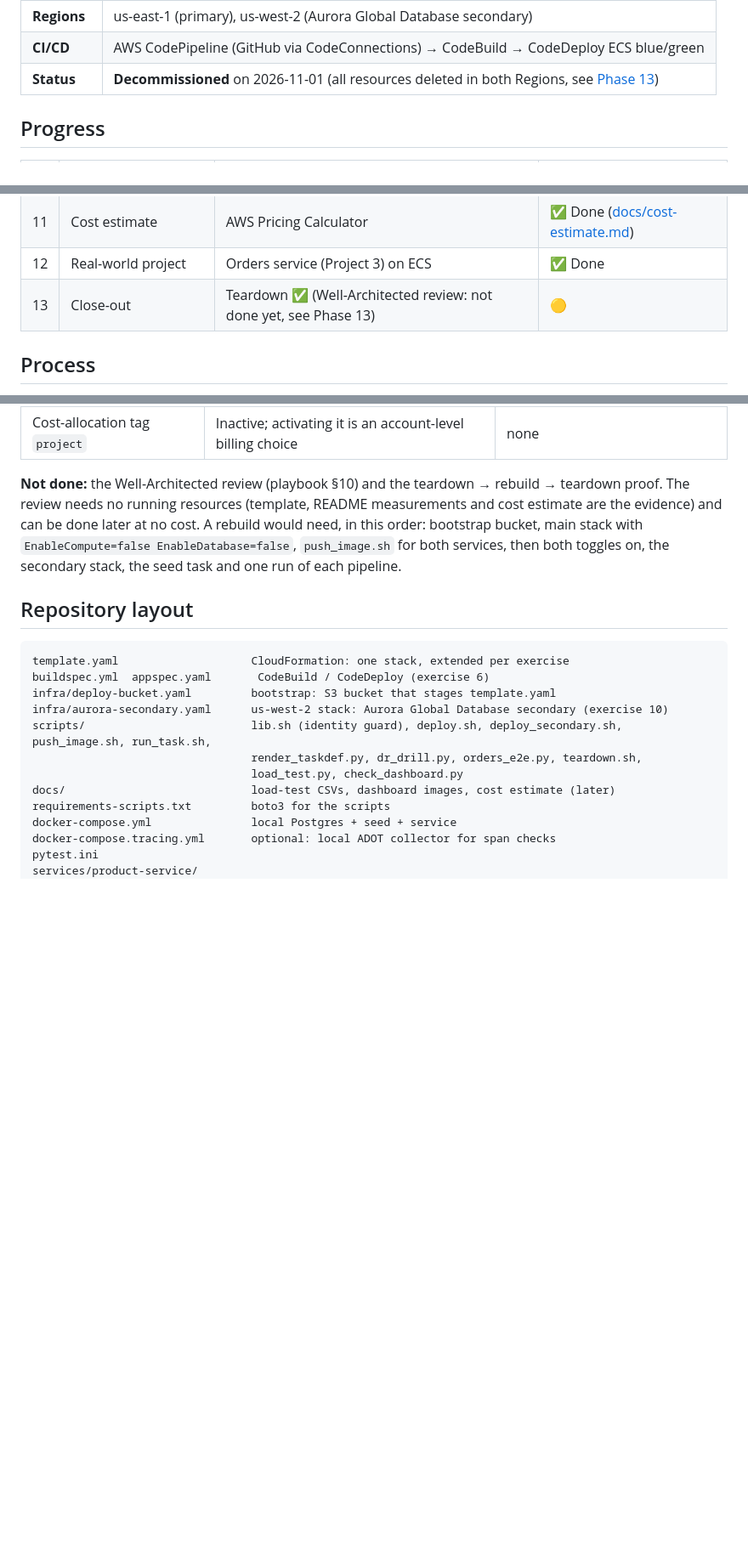
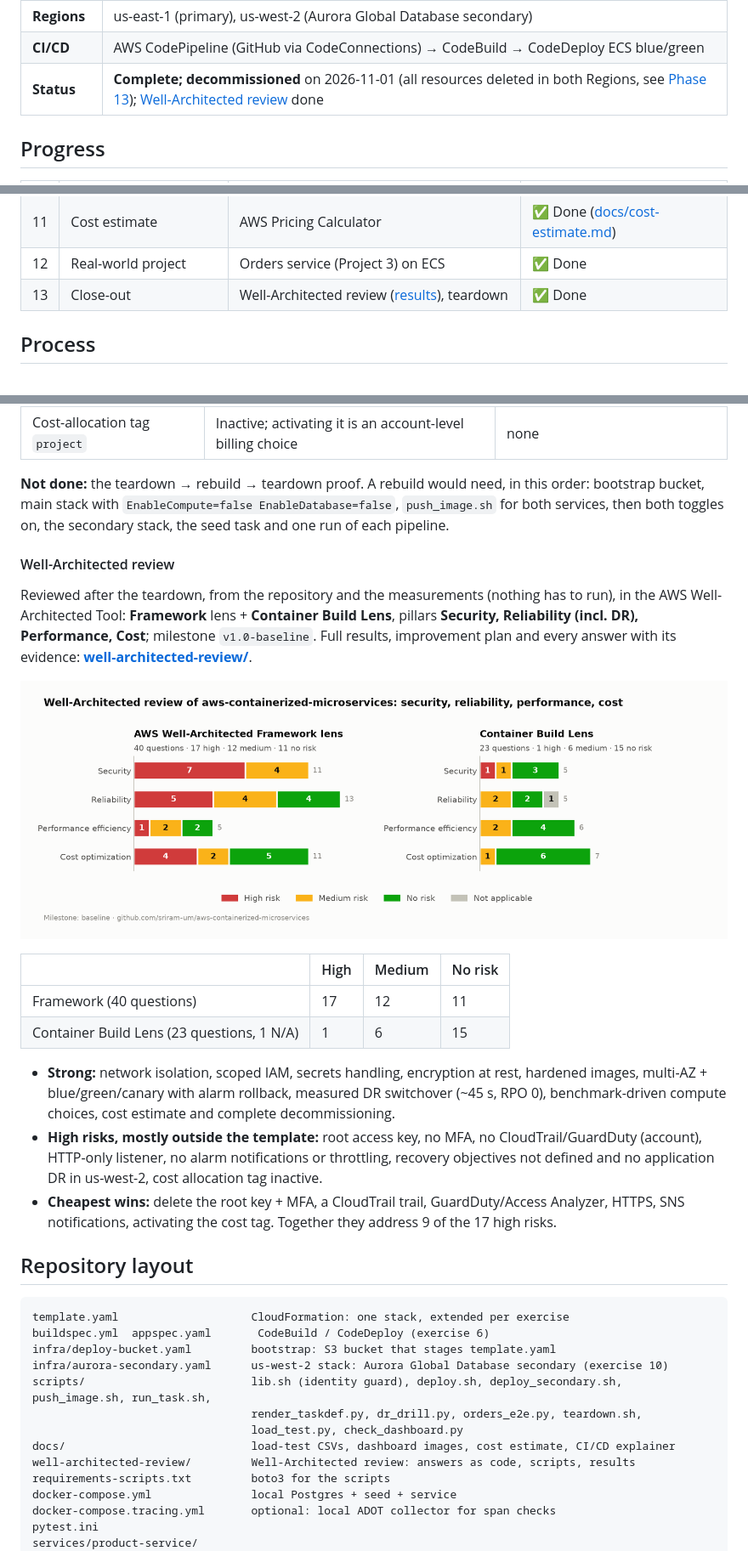
Before and after one commit to sriram-um/aws-containerized-microservices, a Markdown page: README.md, 3 parts joined by grey strips. Shown at 85% size. Rendered like a GitHub page; pictures changed too: well-architected-review/images/baseline-risks.png (added); blank space fills up the shorter version.

```diff
--- a/README.md
+++ b/README.md
@@ -13,7 +13,7 @@ same `template.yaml` and is deployed as an update to a single CloudFormation sta
 | **Runtime** | Python 3.12, FastAPI + uvicorn, psycopg 3; container on port 3000, arm64 (Graviton) |
 | **Regions** | us-east-1 (primary), us-west-2 (Aurora Global Database secondary) |
 | **CI/CD** | AWS CodePipeline (GitHub via CodeConnections) → CodeBuild → CodeDeploy ECS blue/green |
-| **Status** | **Decommissioned** on 2026-11-01 (all resources deleted in both Regions, see [Phase 13](#phase-13--teardown-and-decommissioning-2026-11-01)) |
+| **Status** | **Complete; decommissioned** on 2026-11-01 (all resources deleted in both Regions, see [Phase 13](#phase-13--teardown-and-decommissioning-2026-11-01)); [Well-Architected review](well-architected-review/) done |
 
 ## Progress
 
@@ -32,7 +32,7 @@ same `template.yaml` and is deployed as an update to a single CloudFormation sta
 | 10 | Disaster recovery | Aurora Global Database | ✅ Done |
 | 11 | Cost estimate | AWS Pricing Calculator | ✅ Done ([docs/cost-estimate.md](docs/cost-estimate.md)) |
 | 12 | Real-world project | Orders service (Project 3) on ECS | ✅ Done |
-| 13 | Close-out | Teardown ✅ (Well-Architected review: not done yet, see Phase 13) | 🟡 |
+| 13 | Close-out | Well-Architected review ([results](well-architected-review/02-review-results.md)), teardown | ✅ Done |
 
 ## Process
 
@@ -1175,11 +1175,33 @@ Everything was deleted at the end of the project with [`scripts/teardown.sh`](sc
 | AWS Connector for GitHub installation on `sriram-um` | GitHub-side; harmless without a connection | none; uninstall in GitHub → Settings → Applications if not needed |
 | Cost-allocation tag `project` | Inactive; activating it is an account-level billing choice | none |
 
-**Not done:** the Well-Architected review (playbook §10) and the teardown → rebuild → teardown
-proof. The review needs no running resources (template, README measurements and cost estimate are
-the evidence) and can be done later at no cost. A rebuild would need, in this order: bootstrap
-bucket, main stack with `EnableCompute=false EnableDatabase=false`, `push_image.sh` for both
-services, then both toggles on, the secondary stack, the seed task and one run of each pipeline.
+**Not done:** the teardown → rebuild → teardown proof. A rebuild would need, in this order:
+bootstrap bucket, main stack with `EnableCompute=false EnableDatabase=false`, `push_image.sh` for
+both services, then both toggles on, the secondary stack, the seed task and one run of each
+pipeline.
+
+#### Well-Architected review
+
+Reviewed after the teardown, from the repository and the measurements (nothing has to run), in the
+AWS Well-Architected Tool: **Framework** lens + **Container Build Lens**, pillars **Security,
+Reliability (incl. DR), Performance, Cost**; milestone `v1.0-baseline`. Full results, improvement
+plan and every answer with its evidence: **[well-architected-review/](well-architected-review/)**.
+
+![Well-Architected review: questions by risk per pillar](well-architected-review/images/baseline-risks.png)
+
+| | High | Medium | No risk |
+|---|---|---|---|
+| Framework (40 questions) | 17 | 12 | 11 |
+| Container Build Lens (23 questions, 1 N/A) | 1 | 6 | 15 |
+
+- **Strong:** network isolation, scoped IAM, secrets handling, encryption at rest, hardened images,
+  multi-AZ + blue/green/canary with alarm rollback, measured DR switchover (~45 s, RPO 0),
+  benchmark-driven compute choices, cost estimate and complete decommissioning.
+- **High risks, mostly outside the template:** root access key, no MFA, no CloudTrail/GuardDuty
+  (account), HTTP-only listener, no alarm notifications or throttling, recovery objectives not
+  defined and no application DR in us-west-2, cost allocation tag inactive.
+- **Cheapest wins:** delete the root key + MFA, a CloudTrail trail, GuardDuty/Access Analyzer,
+  HTTPS, SNS notifications, activating the cost tag. Together they address 9 of the 17 high risks.
 
 ## Repository layout
 
@@ -1191,7 +1213,8 @@ infra/aurora-secondary.yaml      us-west-2 stack: Aurora Global Database seconda
 scripts/                         lib.sh (identity guard), deploy.sh, deploy_secondary.sh, push_image.sh, run_task.sh,
                                  render_taskdef.py, dr_drill.py, orders_e2e.py, teardown.sh,
                                  load_test.py, check_dashboard.py
-docs/                            load-test CSVs, dashboard images, cost estimate (later)
+docs/                            load-test CSVs, dashboard images, cost estimate, CI/CD explainer
+well-architected-review/         Well-Architected review: answers as code, scripts, results
 requirements-scripts.txt         boto3 for the scripts
 docker-compose.yml               local Postgres + seed + service
 docker-compose.tracing.yml       optional: local ADOT collector for span checks
```
Also changed, not shown: well-architected-review/02-review-results.md (added, +231 -0 lines), well-architected-review/README.md (added, +41 -0 lines), 11 other files.
